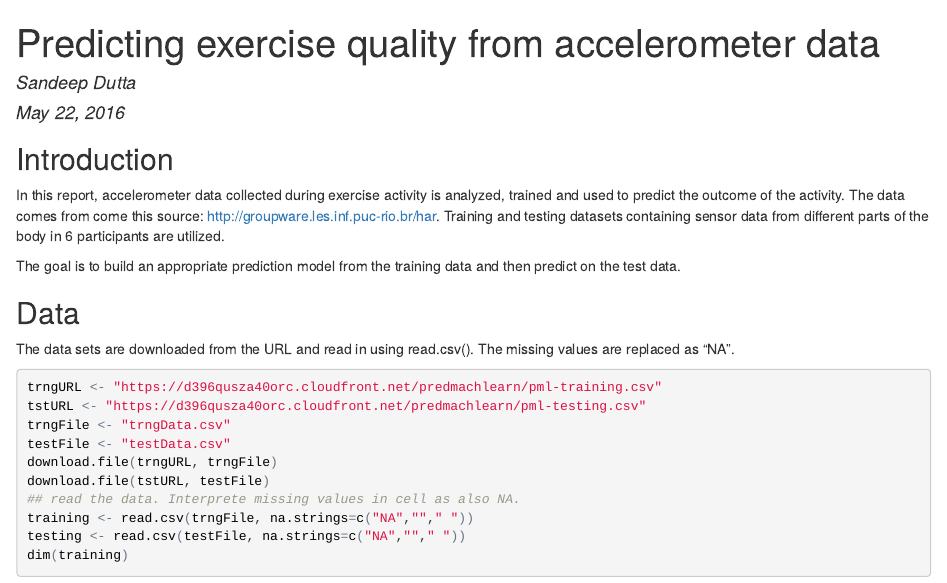
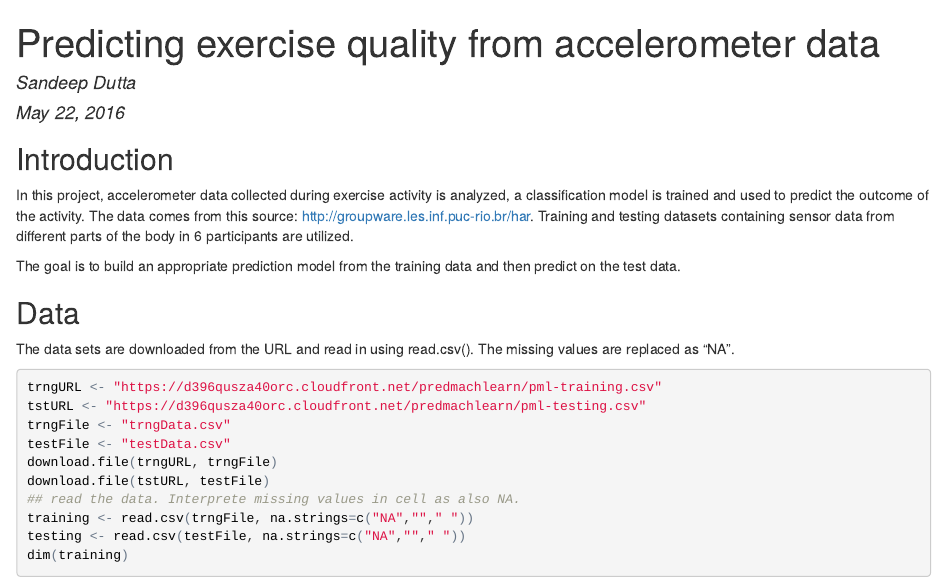
Before and after one commit to sdutt00/PracticalMachineLearning, an R Markdown document (PML_project.Rmd): the page in a window 1100 px wide, from its top. The pictures show the output file PML_project.html that the author committed with the source, opened offline.

Commit message:
Introduction changes
introduction changes

```diff
--- a/PML_project.Rmd
+++ b/PML_project.Rmd
@@ -15,7 +15,7 @@ knitr::opts_chunk$set(echo = TRUE)
 
 ## Introduction
 
-In this report, accelerometer data collected during exercise activity is analyzed, trained and used to predict the outcome of the activity. The data comes from come this source: http://groupware.les.inf.puc-rio.br/har.  Training and testing datasets containing sensor data from different parts of the body in 6 participants are utilized.
+In this project, accelerometer data collected during exercise activity is analyzed, a classification model is trained and used to predict the outcome of the activity. The data comes from this source: http://groupware.les.inf.puc-rio.br/har.  Training and testing datasets containing sensor data from different parts of the body in 6 participants are utilized.
 
 The goal is to build an appropriate prediction model from the training data and then predict on the test data.
 
```
Also changed, not shown: PML_project.html.
